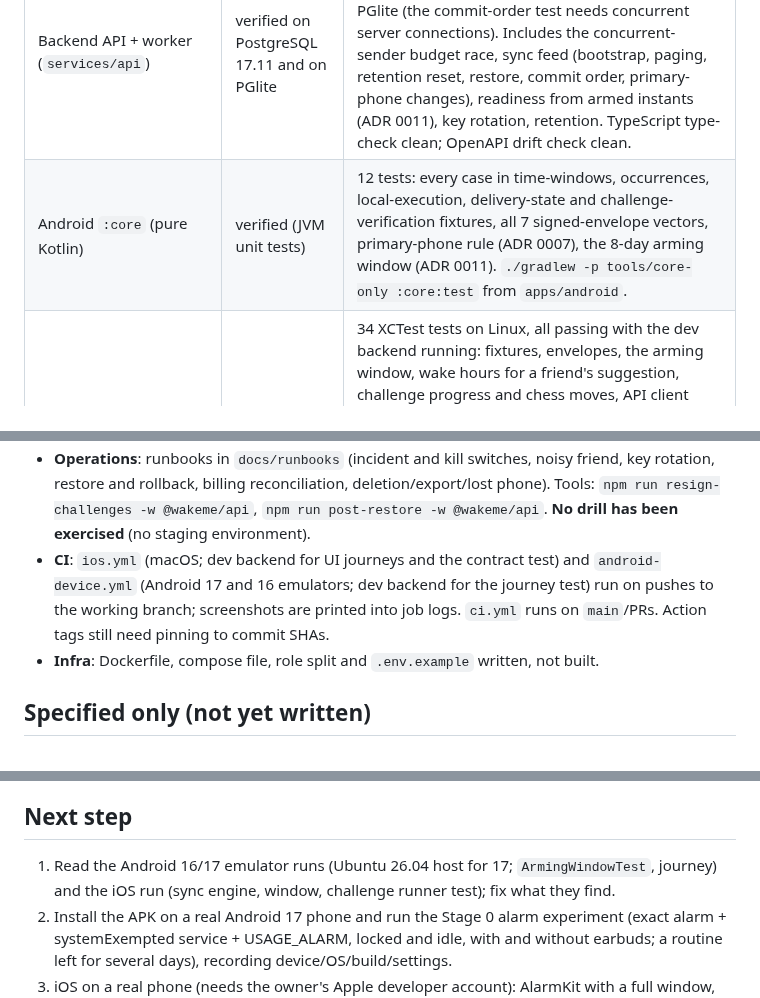
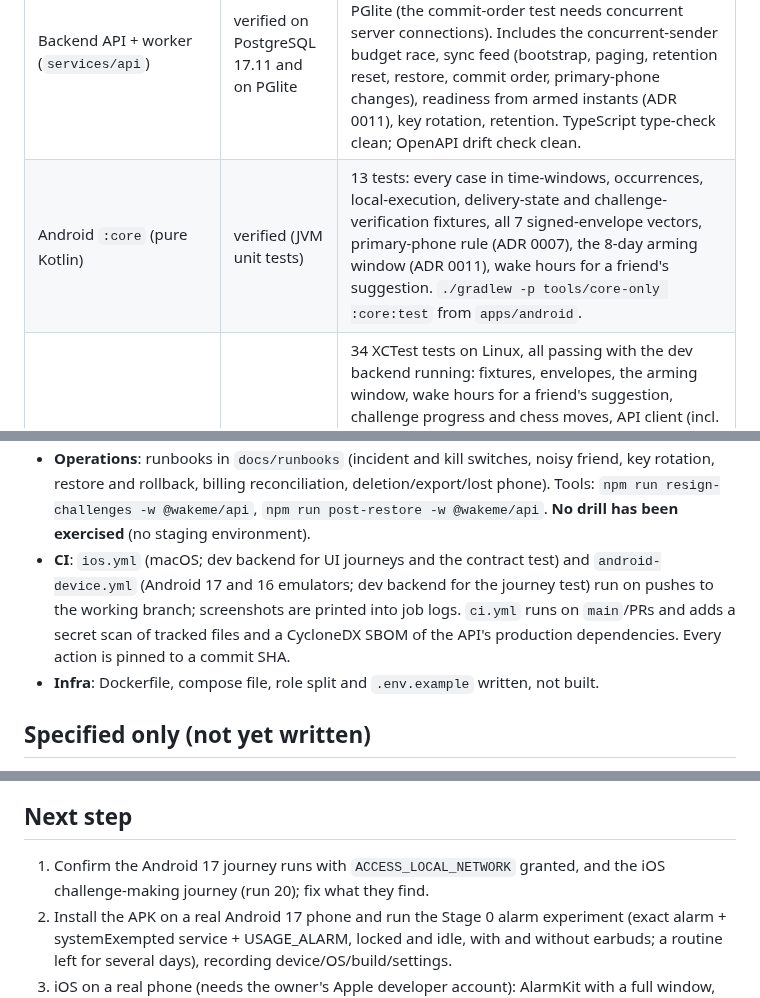
Before and after one commit to kowstav/wakeme, a Markdown page: PROGRESS.md, 3 parts joined by grey strips. GitHub-like rendering.

```diff
--- a/PROGRESS.md
+++ b/PROGRESS.md
@@ -11,6 +11,6 @@ Conditions: Linux cloud container (Node 24.19.0; PostgreSQL 17.11 in Docker; JDK
 | Shared policy engine (`packages/policy`) | verified | 119 tests: windows, quiet hours, DST gap/fold, command decisions, local re-validation, delivery-state reduction. Golden fixtures were hand-computed. |
 | Challenge engine (`packages/challenges`) | verified | 206 tests: schema, semantic checks, 59-case safety eval set, 15 chess puzzles checked by move generation, signing, re-signing under a new key, tamper detection, answer-free preview, shared envelope vectors. |
 | Backend API + worker (`services/api`) | verified on PostgreSQL 17.11 and on PGlite | 105 integration tests, all passing against real PostgreSQL 17.11 (`TEST_DATABASE_URL`); 104 on PGlite (the commit-order test needs concurrent server connections). Includes the concurrent-sender budget race, sync feed (bootstrap, paging, retention reset, restore, commit order, primary-phone changes), readiness from armed instants (ADR 0011), key rotation, retention. TypeScript type-check clean; OpenAPI drift check clean. |
-| Android `:core` (pure Kotlin) | verified (JVM unit tests) | 12 tests: every case in time-windows, occurrences, local-execution, delivery-state and challenge-verification fixtures, all 7 signed-envelope vectors, primary-phone rule (ADR 0007), the 8-day arming window (ADR 0011). `./gradlew -p tools/core-only :core:test` from `apps/android`. |
+| Android `:core` (pure Kotlin) | verified (JVM unit tests) | 13 tests: every case in time-windows, occurrences, local-execution, delivery-state and challenge-verification fixtures, all 7 signed-envelope vectors, primary-phone rule (ADR 0007), the 8-day arming window (ADR 0011), wake hours for a friend's suggestion. `./gradlew -p tools/core-only :core:test` from `apps/android`. |
 | iOS `WakeMeCore` + `WakeMeAPI` (Swift package) | verified on Linux and macOS | 34 XCTest tests on Linux, all passing with the dev backend running: fixtures, envelopes, the arming window, wake hours for a friend's suggestion, challenge progress and chess moves, API client (incl. messaging, report and quiz requests), and the client-server contract test (own routine → the window the app computes → signed installation receipt → "ready"; the sync feed carries the routine and the new primary phone; occurrence outcome; a quiz written on iPhone is accepted, tried and published, and every built-in template runs on iPhone). The routine contract test also passes on the macOS runner (run 16). |
 | iOS app (`apps/ios/WakeMe`) | verified on the iOS Simulator (CI run 16) | Builds with Xcode 26.6 against the real AlarmKit SDK, with the sync engine, arming window and stop intent. Challenge runner test passes (wrong answer → calm retry, escape and check-in always shown, right answers complete). UI journey on iPhone 17 Pro passes end to end against the dev backend: welcome → sign-in (local test account) → profile (18+) → alarm readiness → Friends → invite → Routines → "Set a wake-up" → AlarmKit permission (Allow) → **"Ready on this phone"** (alarm scheduled by AlarmKit, signed installation receipt accepted) → You → export and delete entries → deletion alert cancelled → a second account accepts the invite → Sam chooses "Gentle nudges" for Alex → **"Alex can send quacks."** Client-server contract test passes on macOS. Screenshots reviewed. |
@@ -32,5 +32,5 @@ Bugs found and fixed by tests and review: invite brute-force throttle never coun
 - **Operations**: runbooks in `docs/runbooks` (incident and kill switches, noisy friend, key rotation, restore and rollback, billing reconciliation, deletion/export/lost phone). Tools: `npm run resign-challenges -w @wakeme/api`, `npm run post-restore -w @wakeme/api`. **No drill has been exercised** (no staging environment).
-- **CI**: `ios.yml` (macOS; dev backend for UI journeys and the contract test) and `android-device.yml` (Android 17 and 16 emulators; dev backend for the journey test) run on pushes to the working branch; screenshots are printed into job logs. `ci.yml` runs on `main`/PRs. Action tags still need pinning to commit SHAs.
+- **CI**: `ios.yml` (macOS; dev backend for UI journeys and the contract test) and `android-device.yml` (Android 17 and 16 emulators; dev backend for the journey test) run on pushes to the working branch; screenshots are printed into job logs. `ci.yml` runs on `main`/PRs and adds a secret scan of tracked files and a CycloneDX SBOM of the API's production dependencies. Every action is pinned to a commit SHA.
 - **Infra**: Dockerfile, compose file, role split and `.env.example` written, not built.
 
 ## Specified only (not yet written)
@@ -58,7 +58,7 @@ Physical-device soak matrix (iOS 26/27, Android 17 on Pixel/Samsung/one aggressi
 
 ## Next step
 
-1. Read the Android 16/17 emulator runs (Ubuntu 26.04 host for 17; `ArmingWindowTest`, journey) and the iOS run (sync engine, window, challenge runner test); fix what they find.
+1. Confirm the Android 17 journey runs with `ACCESS_LOCAL_NETWORK` granted, and the iOS challenge-making journey (run 20); fix what they find.
 2. Install the APK on a real Android 17 phone and run the Stage 0 alarm experiment (exact alarm + systemExempted service + USAGE_ALARM, locked and idle, with and without earbuds; a routine left for several days), recording device/OS/build/settings.
 3. iOS on a real phone (needs the owner's Apple developer account): AlarmKit with a full window, `stopIntent` after Stop, background refresh frequency; then APNs.
 4. Legal review of the privacy policy and terms drafts; store listings.
```
Also changed, not shown: other parts of PROGRESS.md (+4 -4 lines).
